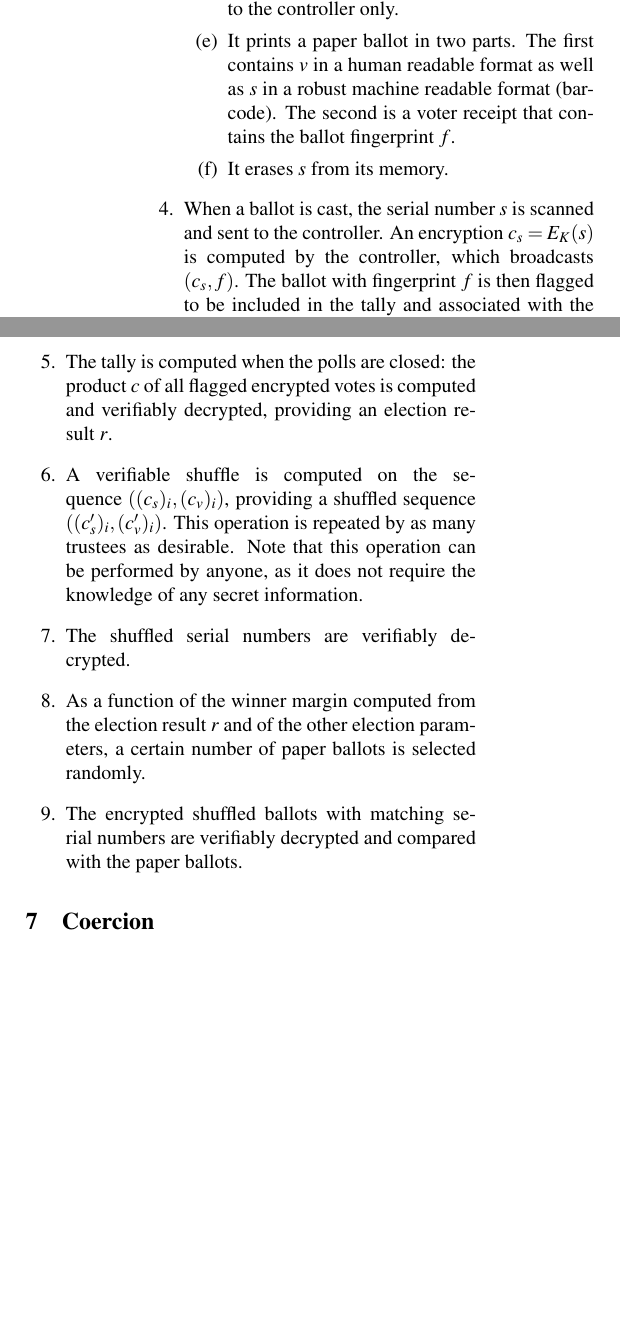
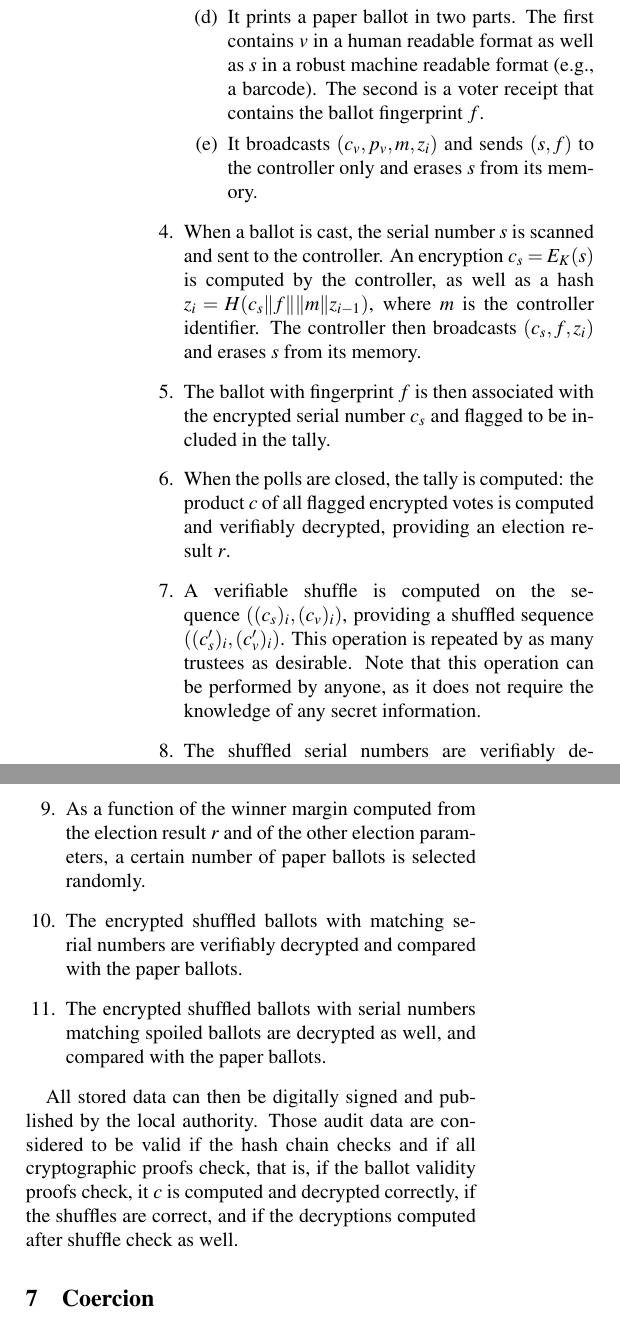
Before and after one commit to RiceSeclab/STAR, a LaTeX paper (star.tex, which reads crypto.tex): two parts of the columns of page 11 of 13, joined at a grey line, cut so that both start at the same text, the shorter picture padded with empty space. Compiled offline with pdfLaTeX; a LaTeX package or settings file that is missing is left out.

Commit message:
A bit more complete

```diff
--- a/crypto.tex
+++ b/crypto.tex
@@ -167,20 +166,21 @@ The resulting cryptographic workflow is then as follows.
     terminal unique identifier.
-  \item It broadcasts $(m, c_v, p_v, f, z_i)$ and sends $(s, f)$ to
-    the controller only.
   \item It prints a paper ballot in two parts. The first contains $v$
     in a human readable format as well as $s$ in a robust machine
-    readable format (barcode). The second is a voter receipt that
+    readable format (e.g., a barcode). The second is a voter receipt that
     contains the ballot fingerprint $f$.
-  \item It erases $s$ from its memory.
+  \item It broadcasts $(c_v, p_v, m, z_i)$ and sends $(s, f)$ to
+    the controller only and erases $s$ from its memory.
   \end{enumerate}
 \item When a ballot is cast, the serial number $s$ is scanned and sent
   to the controller. An encryption $c_s = E_K(s)$ is computed by the
-  controller, which broadcasts $(c_s, f)$. The ballot with fingerprint
-  $f$ is then flagged to be included in the tally and associated with
-  the encrypted serial number $c_s$.
-\item The tally is computed when the polls are closed: the product $c$
-  of all flagged encrypted votes is computed and verifiably decrypted,
-  providing an election result $r$.
+  controller, as well as a hash $z_{i} = H(c_s \| f \| \| m \|
+  z_{i-1})$, where $m$ is the controller identifier. The controller
+  then broadcasts $(c_s, f, z_i)$ and erases $s$ from its memory.
+\item The ballot with fingerprint $f$ is then associated with the
+  encrypted serial number $c_s$ and flagged to be included in the tally.
+\item When the polls are closed, the tally is computed: the product
+  $c$ of all flagged encrypted votes is computed and verifiably
+  decrypted, providing an election result $r$.
 \item A verifiable shuffle is computed on the sequence $((c_s)_i,
   (c_v)_i)$, providing a shuffled sequence $((c'_s)_i,
   (c'_v)_i)$. This operation is repeated by as many trustees as
@@ -192,7 +192,16 @@ The resulting cryptographic workflow is then as follows.
   paper ballots is selected randomly.
 \item The encrypted shuffled ballots with matching serial numbers are
   verifiably decrypted and compared with the paper ballots.
+\item The encrypted shuffled ballots with serial numbers matching
+  spoiled ballots are decrypted as well, and compared with the paper ballots.
 \end{enumerate}
+
+All stored data can then be digitally signed and published by the
+local authority. Those audit data are considered to be valid if the
+hash chain checks and if all cryptographic proofs check, that is, if
+the ballot validity proofs check, it $c$ is computed and decrypted
+correctly, if the shuffles are correct, and if the decryptions
+computed after shuffle check as well.
 
 
 % \paragraph{Summing up} The elements described above lead to the
```
Also changed, not shown: audit.tex (+7 -7 lines), crypto.tex (35 more changed lines).
